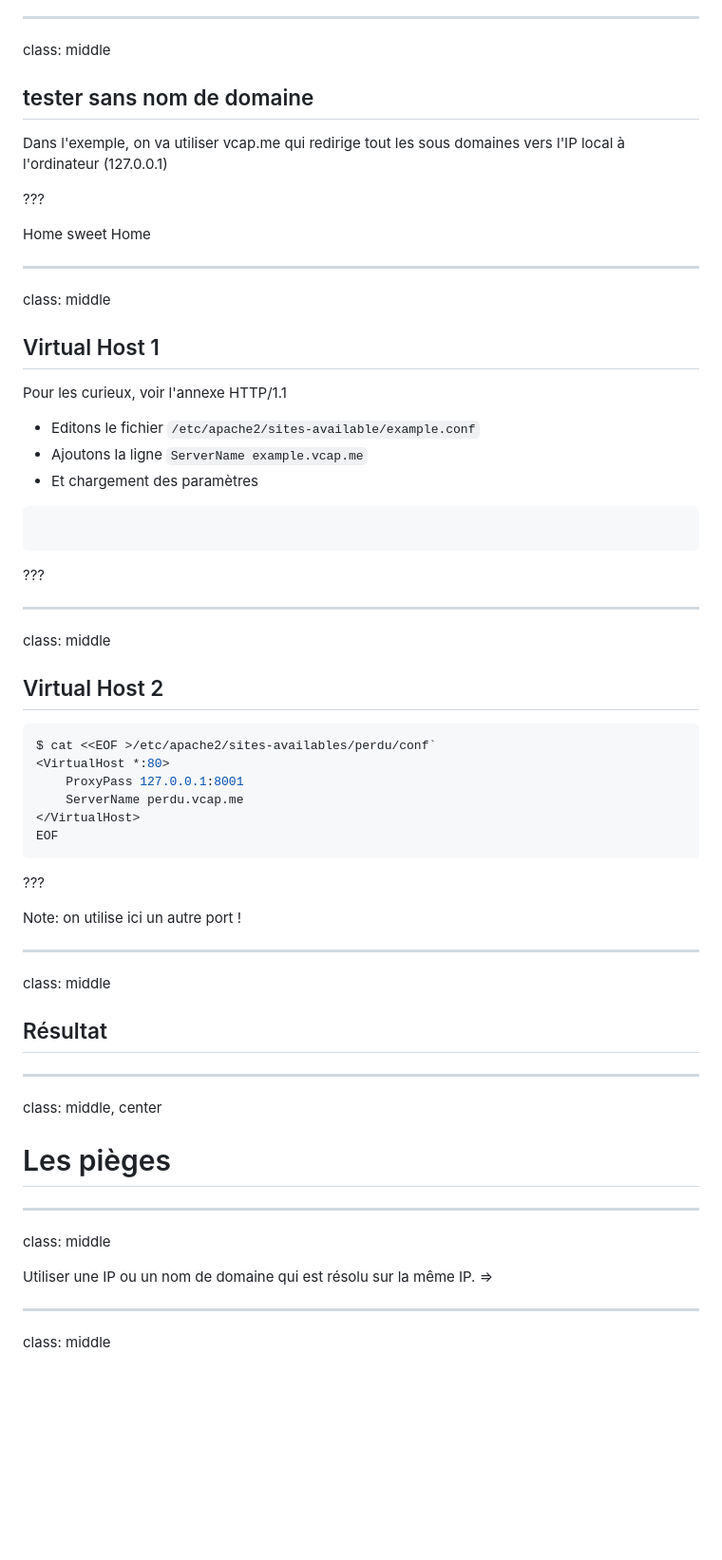
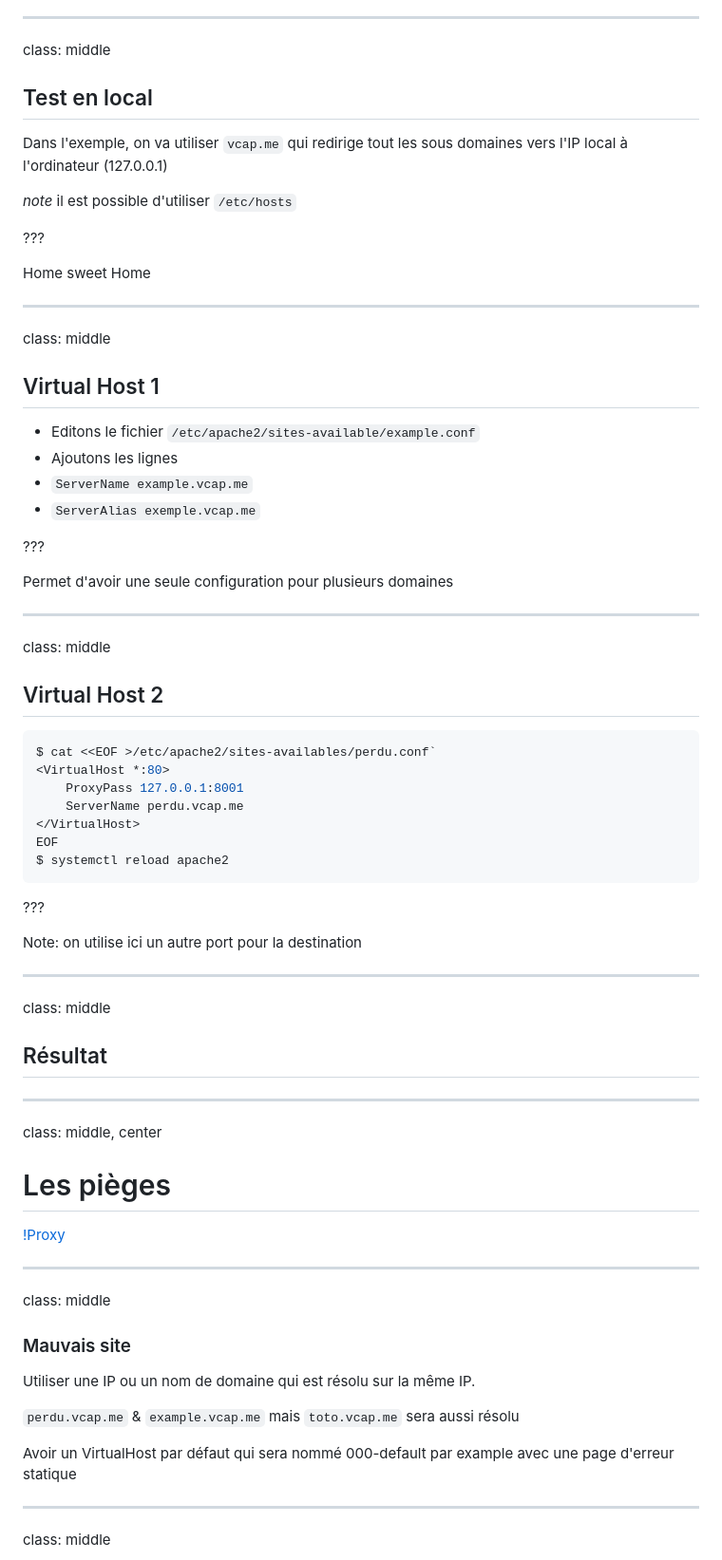
Before and after one commit to almanael-info/training, a Markdown page: infra/basic-reverse-proxy.md, the part around the change printed below. Shown: that part at 95% size. Drawn GitHub-style; blank space fills up the shorter version.

````diff
--- a/infra/basic-reverse-proxy.md
+++ b/infra/basic-reverse-proxy.md
@@ -222,10 +225,12 @@ HTTP 1.1 ! (1999)
 ---
 class: middle
 
-## tester sans nom de domaine
+## Test en local
 
-Dans l'exemple, on va utiliser vcap.me qui redirige tout les sous domaines
+Dans l'exemple, on va utiliser `vcap.me` qui redirige tout les sous domaines
 vers l'IP local à l'ordinateur (127.0.0.1)
+
+*note* il est possible d'utiliser `/etc/hosts`
 
 ???
 
@@ -236,14 +241,15 @@ class: middle
 
 ## Virtual Host 1
 
-Pour les curieux, voir l'annexe HTTP/1.1
 
 - Editons le fichier `/etc/apache2/sites-available/example.conf`
-- Ajoutons la ligne `ServerName example.vcap.me`
-- Et chargement des paramètres
-```bash
-```
+- Ajoutons les lignes
+- `ServerName example.vcap.me`
+- `ServerAlias exemple.vcap.me`
+
 ???
+
+Permet d'avoir une seule configuration pour plusieurs domaines
 
 ---
 class: middle
@@ -251,34 +257,42 @@ class: middle
 ## Virtual Host 2
 
 ```bash
-$ cat <<EOF >/etc/apache2/sites-availables/perdu/conf`
+$ cat <<EOF >/etc/apache2/sites-availables/perdu.conf`
 <VirtualHost *:80>
     ProxyPass 127.0.0.1:8001
     ServerName perdu.vcap.me
 </VirtualHost>
 EOF
+$ systemctl reload apache2
 ```
 
 ???
 
-Note: on utilise ici un autre port !
+Note: on utilise ici un autre port pour la destination
 
 ---
 class: middle
 
 ## Résultat
 
-
 ---
 class: middle, center
 
 # Les pièges
 
+[!Proxy](/infra/error_proxy.png)
+
+
 ---
 class: middle
 
+### Mauvais site
+
 Utiliser une IP ou un nom de domaine qui est résolu sur la même IP.
-=>
+
+`perdu.vcap.me` & `example.vcap.me` mais `toto.vcap.me` sera aussi résolu
+
+Avoir un VirtualHost par défaut qui sera nommé 000-default par example avec une page d'erreur statique
 
 ---
 class: middle
````
Also changed, not shown: other parts of infra/basic-reverse-proxy.md (+70 -8 lines), infra/apache.png (added), infra/error_proxy.png (added), infra/logs.jpg (added), 1 other file.
